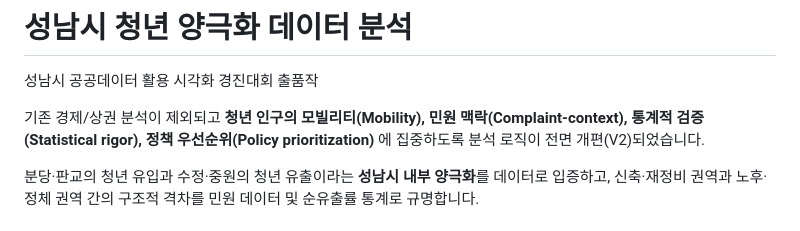
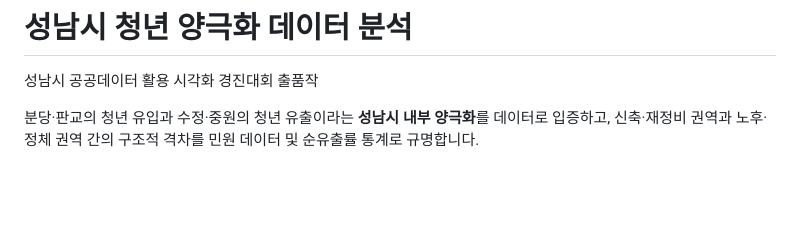
Before and after one commit to yangisu/seongnam-youth-viz, a Markdown page: README.md, the part around the change. Rendered like a GitHub page; blank space fills up the shorter version.

```diff
--- a/README.md
+++ b/README.md
@@ -1,8 +1,6 @@
 # 성남시 청년 양극화 데이터 분석
 
 성남시 공공데이터 활용 시각화 경진대회 출품작
-
-기존 경제/상권 분석이 제외되고 **청년 인구의 모빌리티(Mobility), 민원 맥락(Complaint-context), 통계적 검증(Statistical rigor), 정책 우선순위(Policy prioritization)** 에 집중하도록 분석 로직이 전면 개편(V2)되었습니다.
 
 분당·판교의 청년 유입과 수정·중원의 청년 유출이라는 **성남시 내부 양극화**를 데이터로 입증하고, 신축·재정비 권역과 노후·정체 권역 간의 구조적 격차를 민원 데이터 및 순유출률 통계로 규명합니다.
 
```
